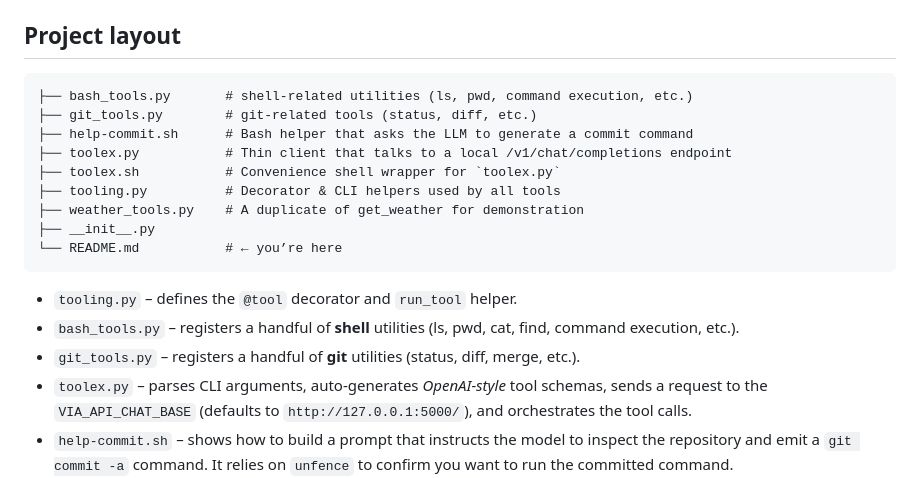
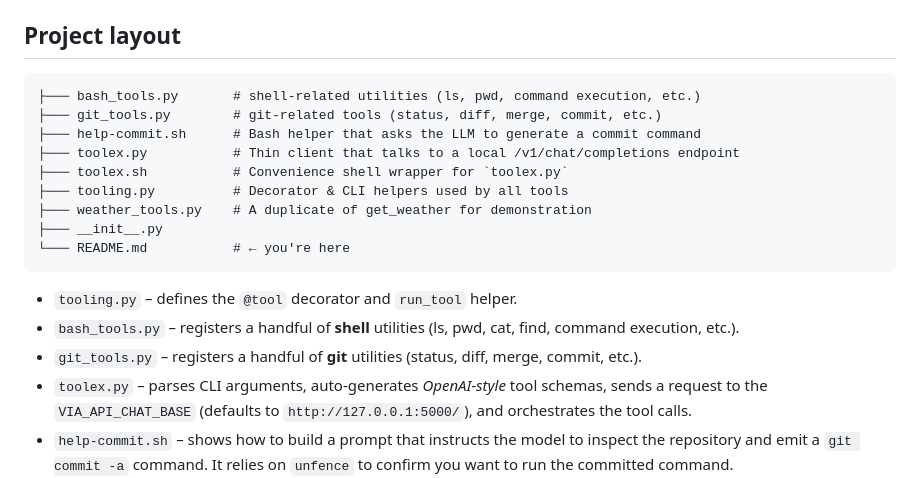
Before and after one commit to leighklotz/toolex, a Markdown page: README.md, the part around one of its changes. GitHub-like rendering.

````diff
--- a/README.md
+++ b/README.md
@@ -7,20 +7,20 @@
 ## Project layout
 
 ```text
-├── bash_tools.py       # shell-related utilities (ls, pwd, command execution, etc.)
-├── git_tools.py        # git-related tools (status, diff, etc.)
-├── help-commit.sh      # Bash helper that asks the LLM to generate a commit command
-├── toolex.py           # Thin client that talks to a local /v1/chat/completions endpoint
-├── toolex.sh           # Convenience shell wrapper for `toolex.py`
-├── tooling.py          # Decorator & CLI helpers used by all tools
-├── weather_tools.py    # A duplicate of get_weather for demonstration
-├── __init__.py
-└── README.md           # ← you’re here
+├─── bash_tools.py       # shell-related utilities (ls, pwd, command execution, etc.)
+├─── git_tools.py        # git-related tools (status, diff, merge, commit, etc.)
+├─── help-commit.sh      # Bash helper that asks the LLM to generate a commit command
+├─── toolex.py           # Thin client that talks to a local /v1/chat/completions endpoint
+├─── toolex.sh           # Convenience shell wrapper for `toolex.py`
+├─── tooling.py          # Decorator & CLI helpers used by all tools
+├─── weather_tools.py    # A duplicate of get_weather for demonstration
+├─── __init__.py
+└─── README.md           # ← you're here
 ```
 
 * `tooling.py` – defines the `@tool` decorator and `run_tool` helper.
 * `bash_tools.py` – registers a handful of **shell** utilities (ls, pwd, cat, find, command execution, etc.).
-* `git_tools.py` – registers a handful of **git** utilities (status, diff, merge, etc.).
+* `git_tools.py` – registers a handful of **git** utilities (status, diff, merge, commit, etc.).
 * `toolex.py` – parses CLI arguments, auto‑generates *OpenAI-style* tool schemas, sends a request to the `VIA_API_CHAT_BASE` (defaults to `http://127.0.0.1:5000/`), and orchestrates the tool calls.
 * `help-commit.sh` – shows how to build a prompt that instructs the model to inspect the repository and emit a `git commit -a` command. It relies on `unfence` to confirm you want to run the committed command.
 
````
Also changed, not shown: other parts of README.md (+9 -16 lines).
